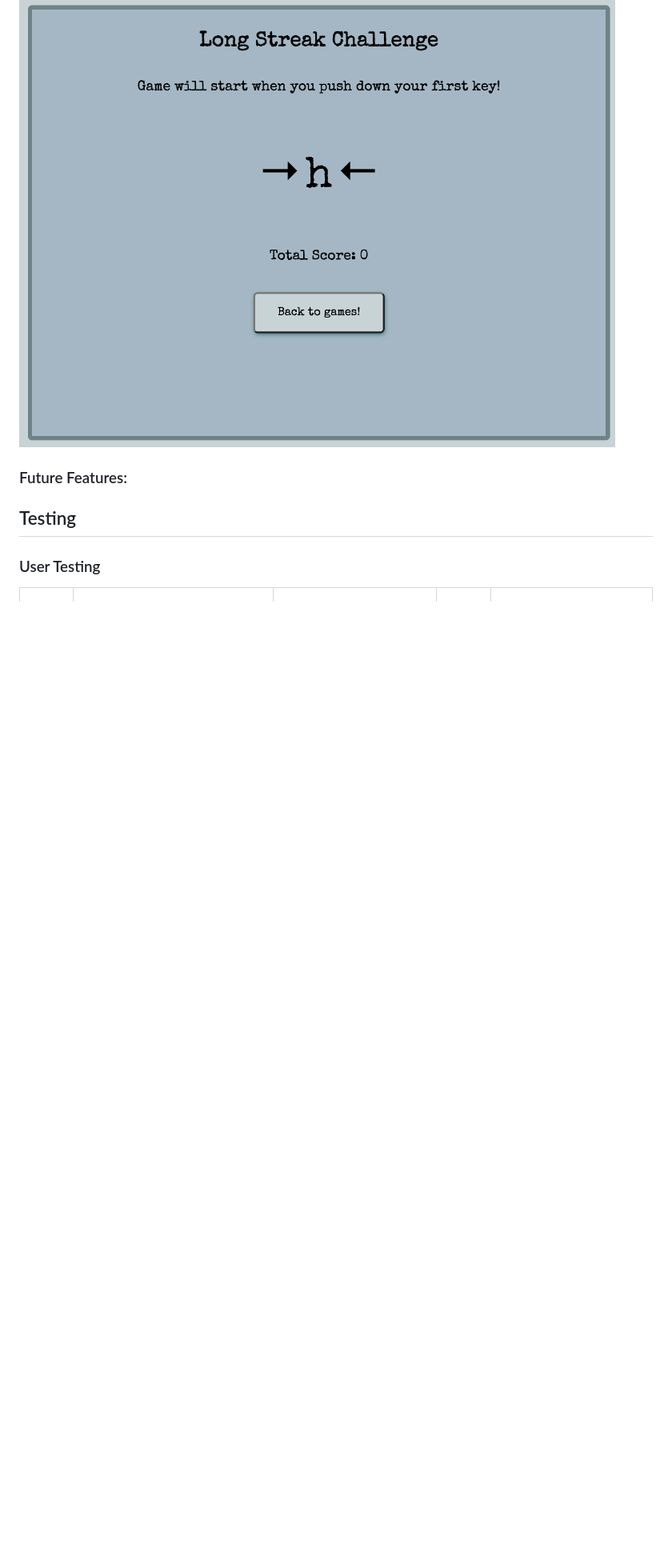
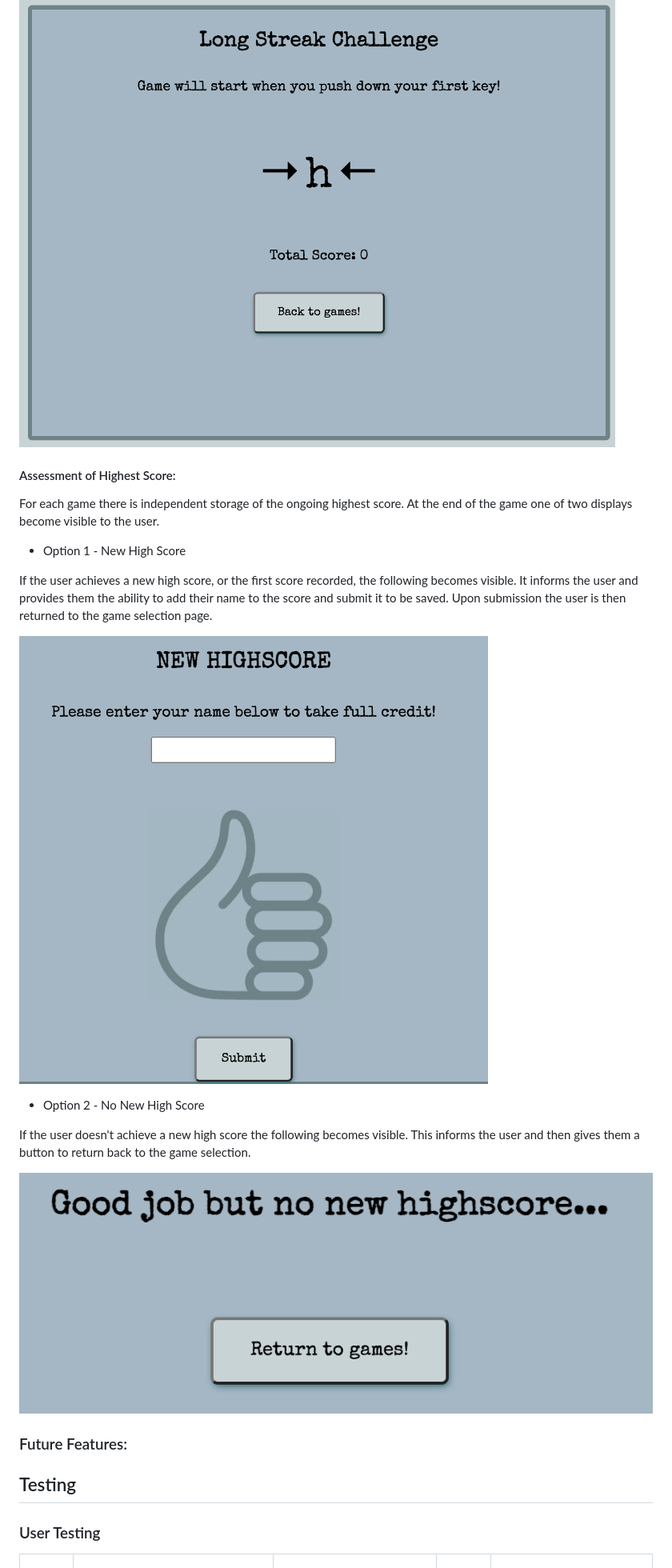
Before and after one commit to NDOMINEY/test-your-typing, a Markdown page: README.md, the part around the change. Shown: that part at 80% size. Rendered like a GitHub page; pictures changed too: documentation/new-high-score.png (added), documentation/no-new-high-score.png (added); blank space fills up the shorter version.

Commit message:
Add information about high score notification

```diff
--- a/README.md
+++ b/README.md
@@ -128,6 +128,22 @@ The layout of the game is in the same format as the Time Challenge to keep consi
 
 ![Long Streak Challenge Start](documentation/long-streak-start.png)
 
+#### Assessment of Highest Score:
+
+For each game there is independent storage of the ongoing highest score. At the end of the game one of two displays become visible to the user.
+
+- Option 1 - New High Score
+
+If the user achieves a new high score, or the first score recorded, the following becomes visible. It informs the user and provides them the ability to add their name to the score and submit it to be saved. Upon submission the user is then returned to the game selection page.
+
+![High Score Submission](documentation/new-high-score.png)
+
+- Option 2 - No New High Score
+
+If the user doesn't achieve a new high score the following becomes visible. This informs the user and then gives them a button to return back to the game selection.
+
+![No New High Score Submission](documentation/no-new-high-score.png)
+
 ### Future Features:
 
 
```
